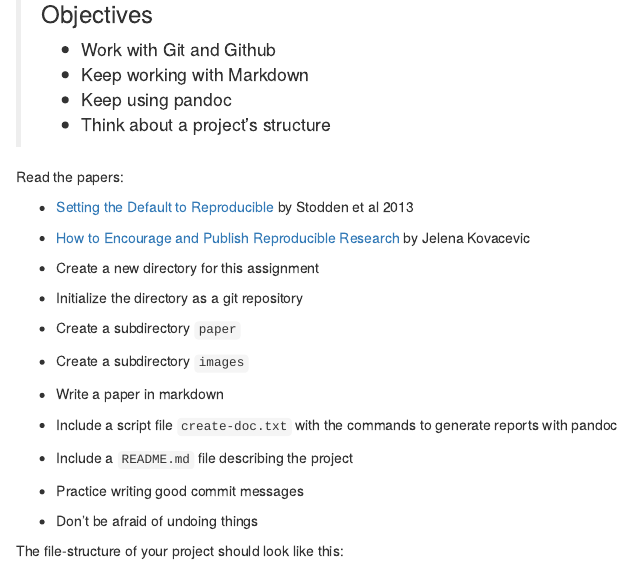
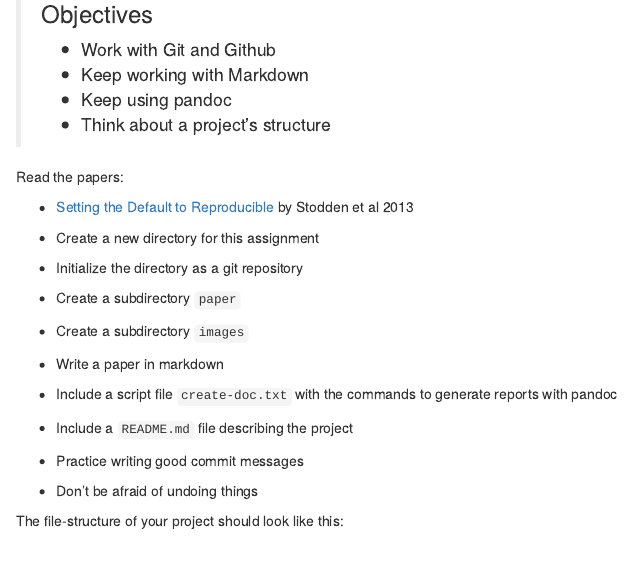
Before and after one commit to ucb-stat159/stat159-fall-2016, an R Markdown document (hws/hw03/stat159-hw03-git-basics.Rmd): the page in a window 1100 px wide, from 180 px down. Rendered offline with R 4.5, knitr and Pandoc, with nearby package versions.

Commit message:
hws: leaving just Stodden-et-al-2013 paper reading in hw03

```diff
--- a/hws/hw03/stat159-hw03-git-basics.Rmd
+++ b/hws/hw03/stat159-hw03-git-basics.Rmd
@@ -17,10 +17,6 @@ Read the papers:
 
 - [Setting the Default to Reproducible](http://stodden.net/icerm_report.pdf)
 by Stodden et al 2013
-
-- [How to Encourage and Publish Reproducible Research](http://jelena.ece.cmu.edu/repository/conferences/07_04_Icassp_Kovacevic.pdf)
-by Jelena Kovacevic
-
 
 - Create a new directory for this assignment
 - Initialize the directory as a git repository
```
